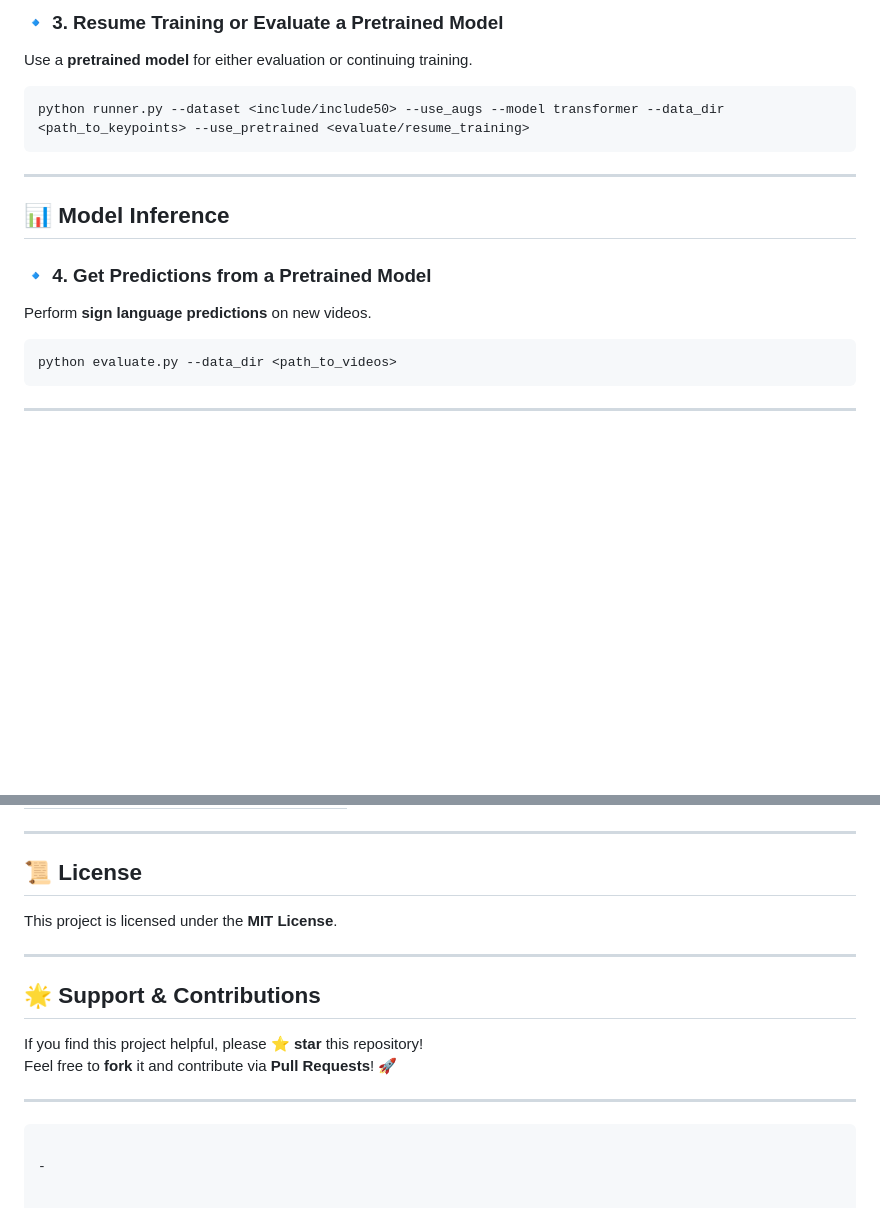
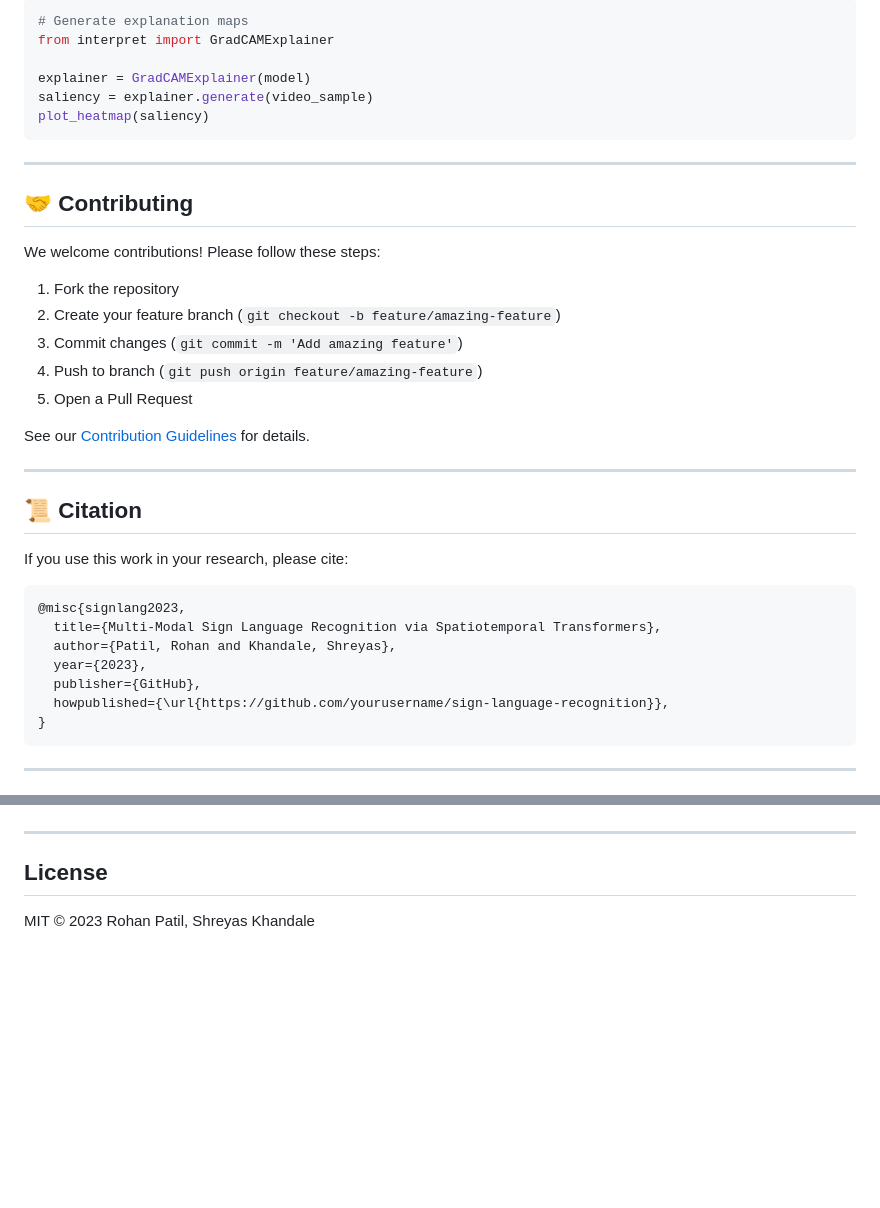
Before and after one commit to RohanPatil2/sign-language-recognition, a Markdown page: README.md, 2 parts joined by grey strips. Drawn GitHub-style; blank space fills up the shorter version.

````diff
--- a/README.md
+++ b/README.md
@@ -71,17 +170,37 @@ python runner.py --dataset <include/include50> --use_augs --model transformer --
 
-### **🔹 3. Resume Training or Evaluate a Pretrained Model**
-Use a **pretrained model** for either evaluation or continuing training.
-```bash
-python runner.py --dataset <include/include50> --use_augs --model transformer --data_dir <path_to_keypoints> --use_pretrained <evaluate/resume_training>
+```python
+# Generate explanation maps
+from interpret import GradCAMExplainer
+
+explainer = GradCAMExplainer(model)
+saliency = explainer.generate(video_sample)
+plot_heatmap(saliency)
 ```
 
 ---
 
-## 📊 **Model Inference**
-### **🔹 4. Get Predictions from a Pretrained Model**
-Perform **sign language predictions** on new videos.
-```bash
-python evaluate.py --data_dir <path_to_videos>
+## 🤝 **Contributing**
+We welcome contributions! Please follow these steps:
+1. Fork the repository
+2. Create your feature branch (`git checkout -b feature/amazing-feature`)
+3. Commit changes (`git commit -m 'Add amazing feature'`)
+4. Push to branch (`git push origin feature/amazing-feature`)
+5. Open a Pull Request
+
+See our [Contribution Guidelines](CONTRIBUTING.md) for details.
+
+---
+
+## 📜 **Citation**
+If you use this work in your research, please cite:
+```bibtex
+@misc{signlang2023,
+  title={Multi-Modal Sign Language Recognition via Spatiotemporal Transformers},
+  author={Patil, Rohan and Khandale, Shreyas},
+  year={2023},
+  publisher={GitHub},
+  howpublished={\url{https://github.com/yourusername/sign-language-recognition}},
+}
 ```
 
 ---
@@ -111,16 +212,5 @@ python evaluate.py --data_dir <path_to_videos>
 
 ---
 
-## 📜 **License**
-This project is licensed under the **MIT License**.
-
----
-
-## 🌟 **Support & Contributions**
-If you find this project helpful, please **⭐️ star** this repository!
-Feel free to **fork** it and contribute via **Pull Requests**! 🚀
-
----
-```
-
--
+## License
+MIT © 2023 Rohan Patil, Shreyas Khandale
````
Also changed, not shown: other parts of README.md (+145 -64 lines).
